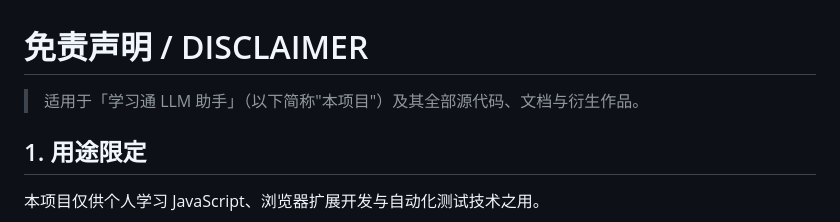
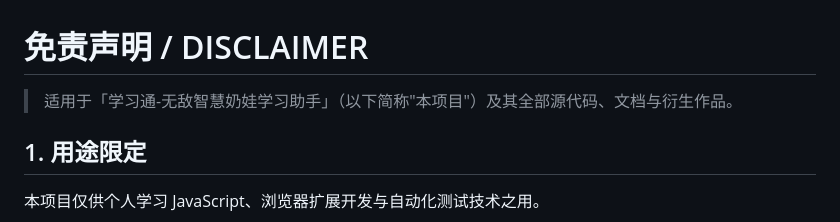
Before and after one commit to John-Liu1/naiba-study-helper, a Markdown page: DISCLAIMER.md, the part around the change. Rendered like a GitHub page.

```diff
--- a/DISCLAIMER.md
+++ b/DISCLAIMER.md
@@ -1,6 +1,6 @@
 # 免责声明 / DISCLAIMER
 
-> 适用于「学习通 LLM 助手」（以下简称"本项目"）及其全部源代码、文档与衍生作品。
+> 适用于「学习通-无敌智慧奶娃学习助手」（以下简称"本项目"）及其全部源代码、文档与衍生作品。
 
 ## 1. 用途限定
 
```
Also changed, not shown: README.md (+3 -3 lines), assets/wallpaper.jpg (added), icons/icon128.png (added), icons/icon16.png (added), icons/icon32.png (added), icons/icon48.png (added), 5 other files.
